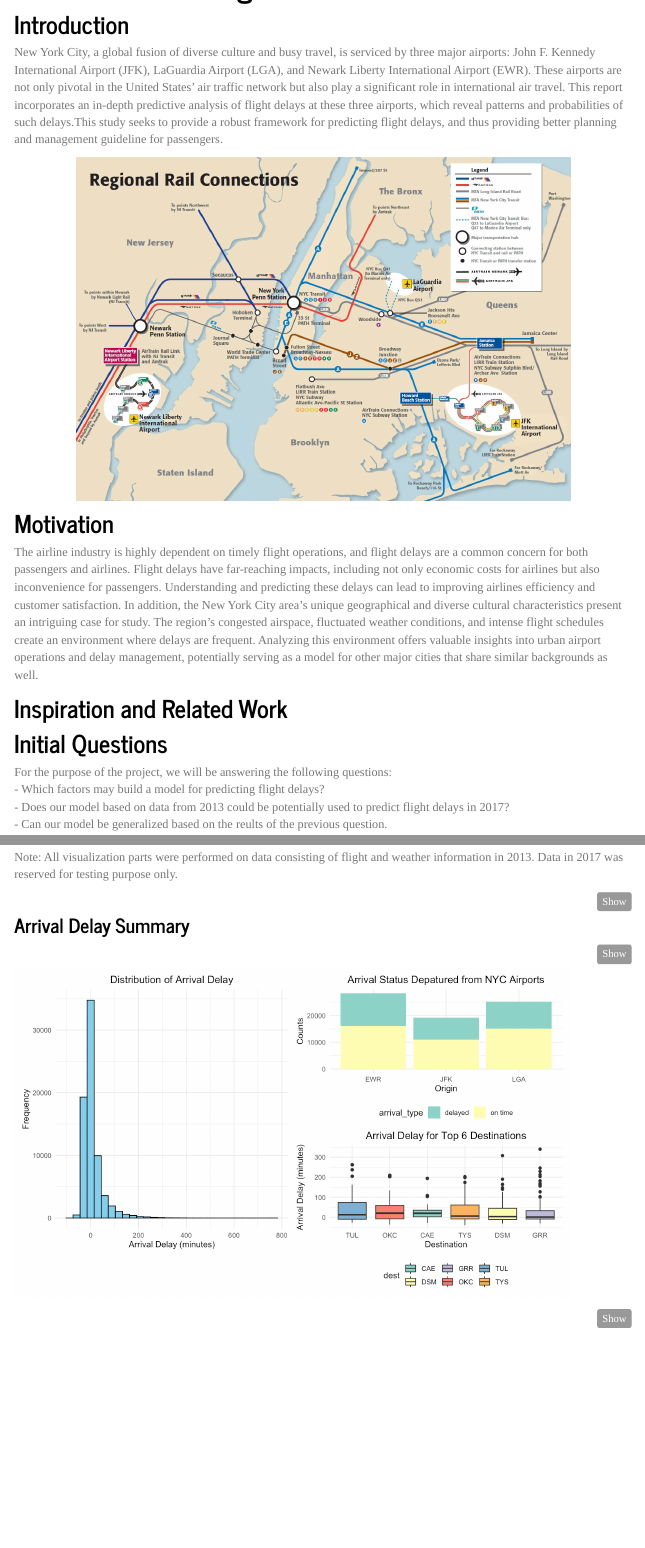
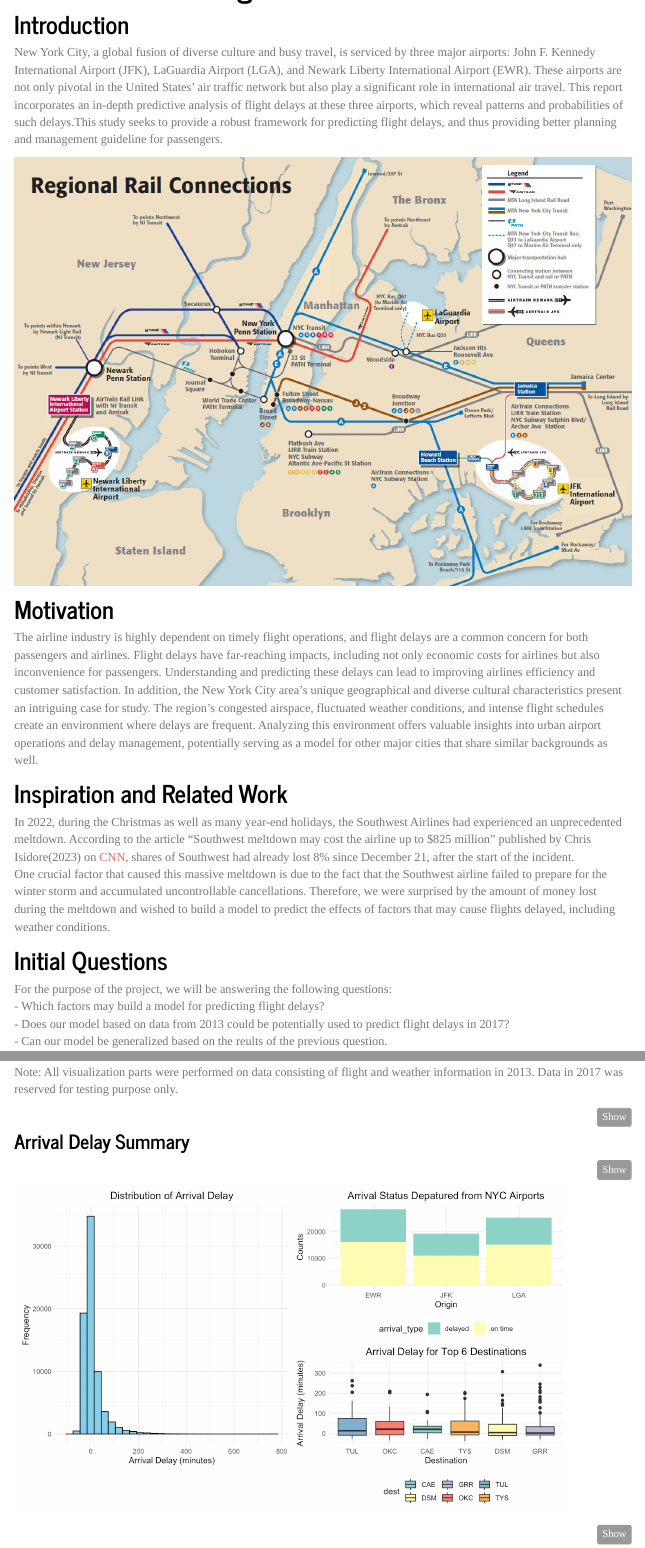
Before and after one commit to YuxinYin0906/p8105_final_project, an R Markdown document (report.Rmd): the page in a window 1100 px wide, from 180 px down, and a second part further down, joined at a grey line. The pictures show the output file report.html that the author committed with the source, opened offline; library style sheets and scripts come from the installed R packages; menus at the side of the page are left out.

Commit message:
add related work to report

```diff
--- a/report.Rmd
+++ b/report.Rmd
@@ -13,7 +13,7 @@
 New York City, a global fusion of diverse culture and busy travel, is serviced by three major airports: John F. Kennedy International Airport (JFK), LaGuardia Airport (LGA), and Newark Liberty International Airport (EWR). These airports are not only pivotal in the United States' air traffic network but also play a significant role in international air travel. This report incorporates an in-depth predictive analysis of flight delays at these three airports, which reveal patterns and probabilities of such delays.This study seeks to provide a robust framework for predicting flight delays, and thus providing better planning and management guideline for passengers.
 
 <div style="text-align: center;">
-  <img src="image/nyc-airport-transportation.jpg" style="width: 80%;">
+  <img src="image/nyc-airport-transportation.jpg" style="width: 100%;">
 </div>
 
 ## Motivation
@@ -21,7 +21,8 @@
 The airline industry is highly dependent on timely flight operations, and flight delays are a common concern for both passengers and airlines. Flight delays have far-reaching impacts, including not only economic costs for airlines but also inconvenience for passengers. Understanding and predicting these delays can lead to improving airlines efficiency and customer satisfaction. In addition, the New York City area's unique geographical and diverse cultural characteristics present an intriguing case for study. The region's congested airspace, fluctuated weather conditions, and intense flight schedules create an environment where delays are frequent. Analyzing this environment offers valuable insights into urban airport operations and delay management, potentially serving as a model for other major cities that share similar backgrounds as well.
 
 ## Inspiration and Related Work
-
+In 2022, during the Christmas as well as many year-end holidays, the Southwest Airlines had experienced an unprecedented meltdown. According to the article "Southwest meltdown may cost the airline up to $825 million" published by Chris Isidore(2023) on [CNN](https://www.cnn.com/2023/02/08/business/southwest-meltdown-hearings/index.html), shares of Southwest had already lost 8% since December 21, after the start of the incident. <br>
+One crucial factor that caused this massive meltdown is due to the fact that the Southwest airline failed to prepare for the winter storm and accumulated uncontrollable cancellations. Therefore, we were surprised by the amount of money lost during the meltdown and wished to build a model to predict the effects of factors that may cause flights delayed, including weather conditions.
 
 
 ## Initial Questions
```
Also changed, not shown: report.html.
